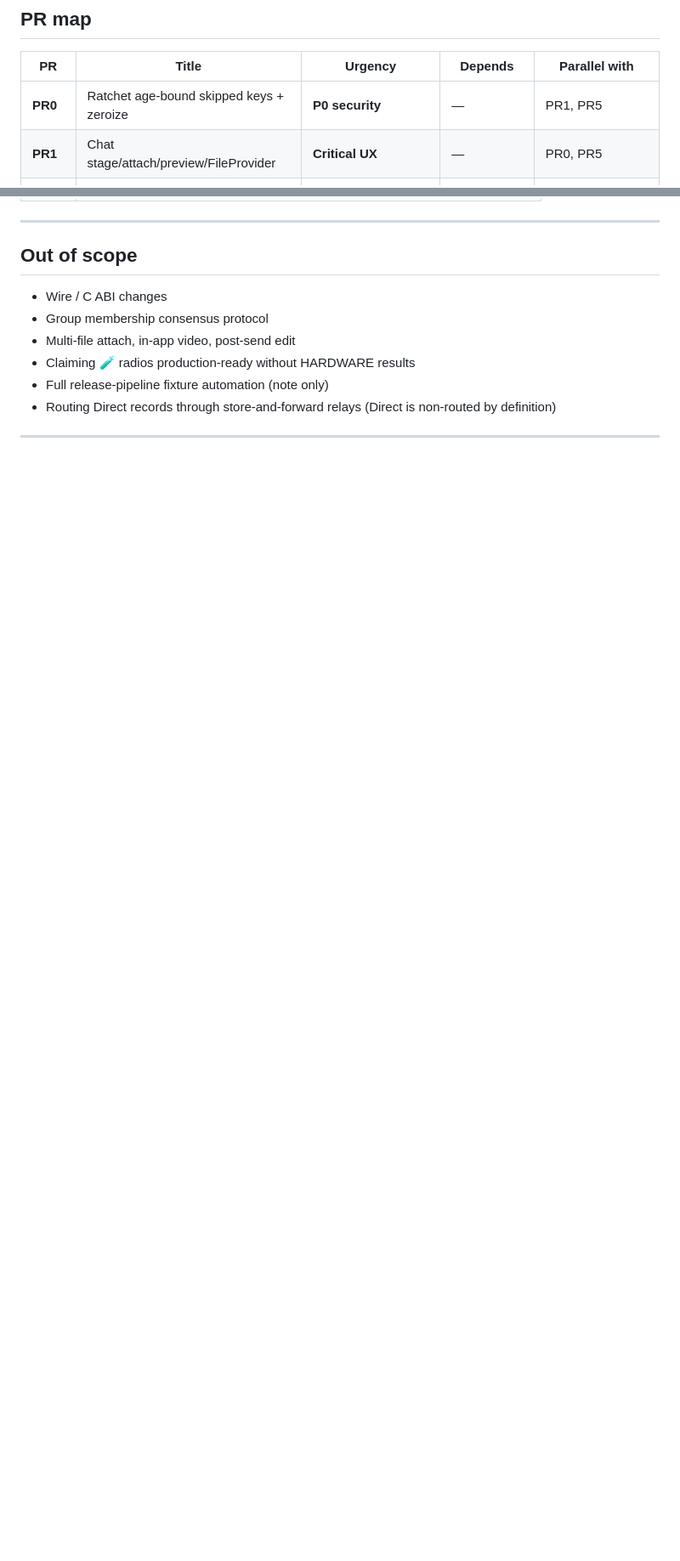
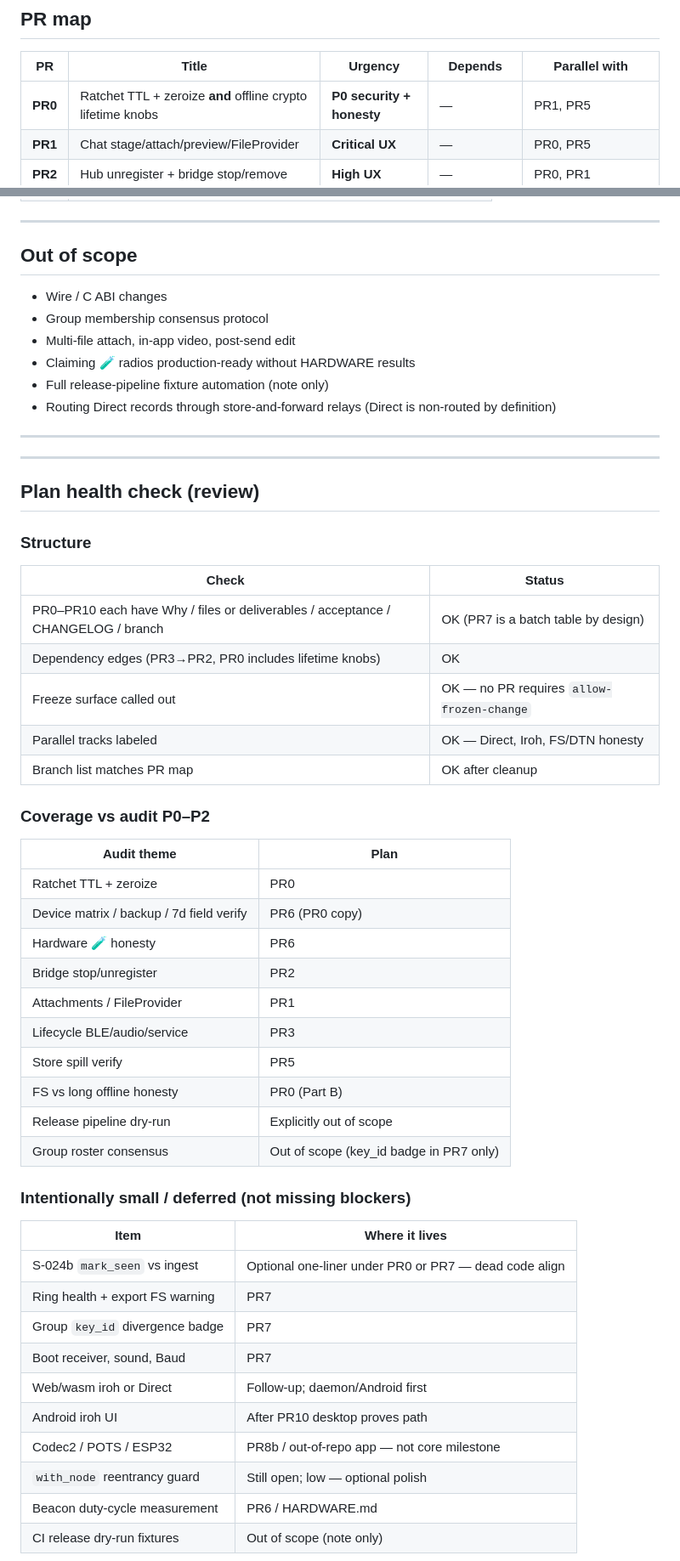
Before and after one commit to sloev/spore, a Markdown page: docs/SPORE_DEEP_AUDIT.md, 2 parts joined by grey strips. Shown at 85% size. GitHub-like rendering; blank space fills up the shorter version.

```diff
--- a/docs/SPORE_DEEP_AUDIT.md
+++ b/docs/SPORE_DEEP_AUDIT.md
@@ -23,7 +23,7 @@ Wire format and C ABI stay frozen. No `allow-frozen-change` required for this se
 
 | PR | Title | Urgency | Depends | Parallel with |
 |----|-------|---------|---------|---------------|
-| **PR0** | Ratchet age-bound skipped keys + zeroize | **P0 security** | — | PR1, PR5 |
+| **PR0** | Ratchet TTL + zeroize **and** offline crypto lifetime knobs | **P0 security + honesty** | — | PR1, PR5 |
 | **PR1** | Chat stage/attach/preview/FileProvider | **Critical UX** | — | PR0, PR5 |
 | **PR2** | Hub unregister + bridge stop/remove | **High UX** | — | PR0, PR1 |
 | **PR3** | Service / Audio / BLE lifecycle | High reliability | **PR2** | — |
@@ -1138,3 +1101,45 @@ feat/spore-direct-pipe
 
 ---
 
+
+---
+
+## Plan health check (review)
+
+### Structure
+| Check | Status |
+|-------|--------|
+| PR0–PR10 each have Why / files or deliverables / acceptance / CHANGELOG / branch | OK (PR7 is a batch table by design) |
+| Dependency edges (PR3→PR2, PR0 includes lifetime knobs) | OK |
+| Freeze surface called out | OK — no PR requires `allow-frozen-change` |
+| Parallel tracks labeled | OK — Direct, Iroh, FS/DTN honesty |
+| Branch list matches PR map | OK after cleanup |
+
+### Coverage vs audit P0–P2
+| Audit theme | Plan |
+|-------------|------|
+| Ratchet TTL + zeroize | PR0 |
+| Device matrix / backup / 7d field verify | PR6 (PR0 copy) |
+| Hardware 🧪 honesty | PR6 |
+| Bridge stop/unregister | PR2 |
+| Attachments / FileProvider | PR1 |
+| Lifecycle BLE/audio/service | PR3 |
+| Store spill verify | PR5 |
+| FS vs long offline honesty | PR0 (Part B) |
+| Release pipeline dry-run | Explicitly out of scope |
+| Group roster consensus | Out of scope (key_id badge in PR7 only) |
+
+### Intentionally small / deferred (not missing blockers)
+| Item | Where it lives |
+|------|----------------|
+| S-024b `mark_seen` vs ingest | Optional one-liner under PR0 or PR7 — dead code align |
+| Ring health + export FS warning | PR7 |
+| Group `key_id` divergence badge | PR7 |
+| Boot receiver, sound, Baud | PR7 |
+| Web/wasm iroh or Direct | Follow-up; daemon/Android first |
+| Android iroh UI | After PR10 desktop proves path |
+| Codec2 / POTS / ESP32 | PR8b / out-of-repo app — not core milestone |
+| `with_node` reentrancy guard | Still open; low — optional polish |
+| Beacon duty-cycle measurement | PR6 / HARDWARE.md |
+| CI release dry-run fixtures | Out of scope (note only) |
+
```
Also changed, not shown: other parts of docs/SPORE_DEEP_AUDIT.md (+74 -94 lines).
